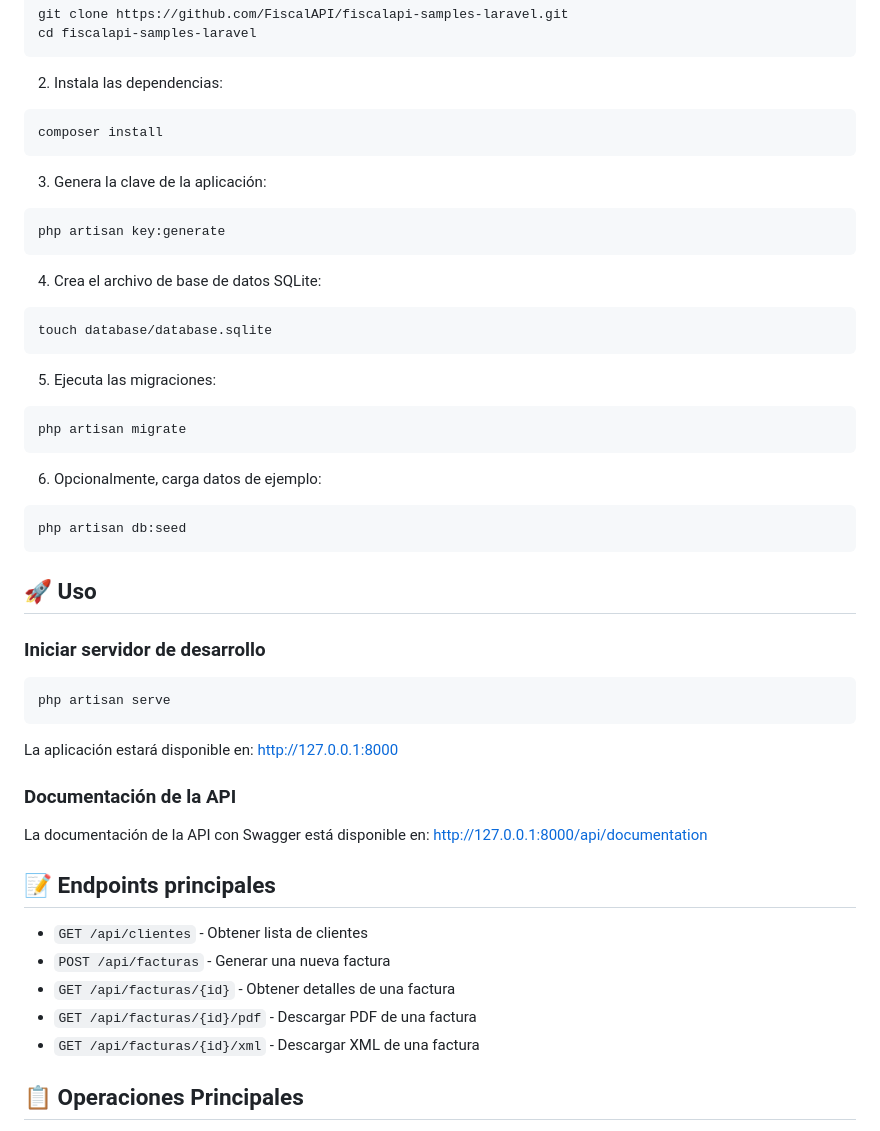
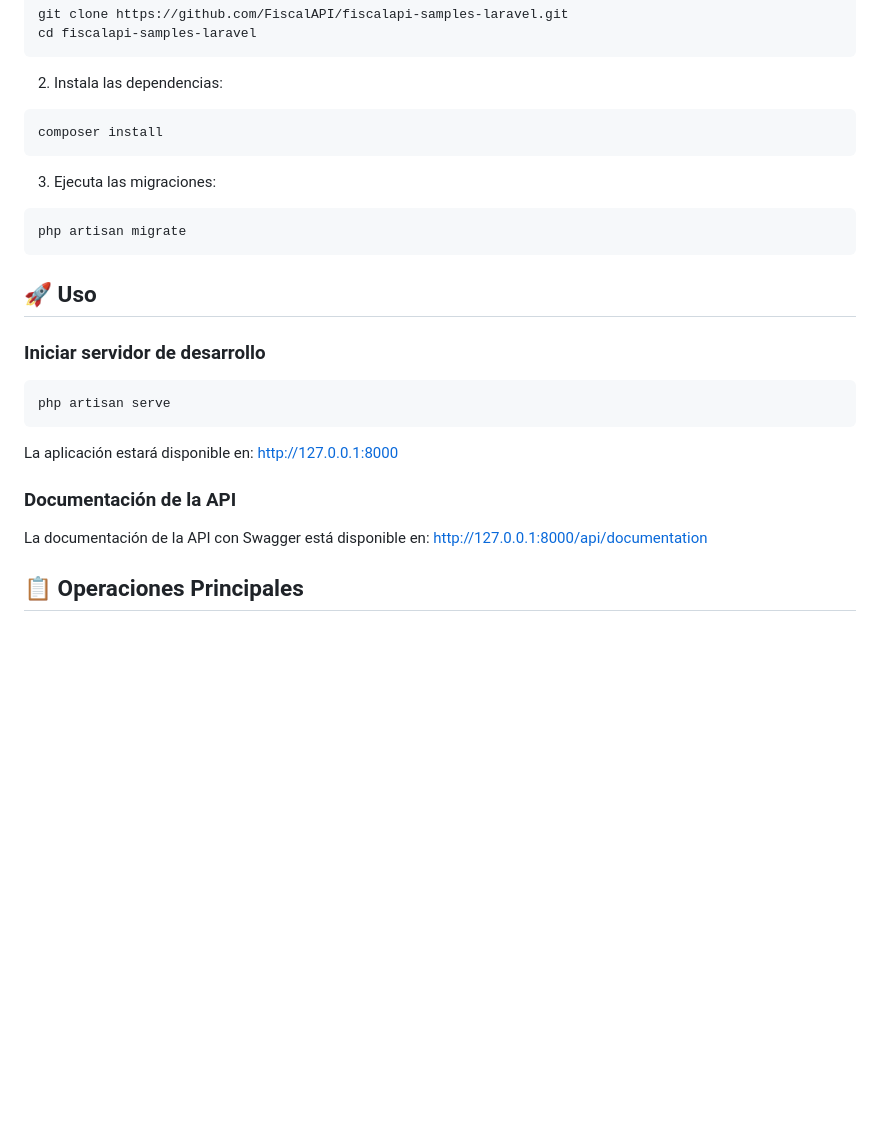
Before and after one commit to FiscalAPI/fiscalapi-samples-laravel, a Markdown page: README.md, the part around the change. GitHub-like rendering; blank space fills up the shorter version.

````diff
--- a/README.md
+++ b/README.md
@@ -64,25 +64,11 @@ cd fiscalapi-samples-laravel
 composer install
 ```
 
-3. Genera la clave de la aplicación:
-```bash
-php artisan key:generate
-```
-
-4. Crea el archivo de base de datos SQLite:
-```bash
-touch database/database.sqlite
-```
-
-5. Ejecuta las migraciones:
+3. Ejecuta las migraciones:
 ```bash
 php artisan migrate
 ```
 
-6. Opcionalmente, carga datos de ejemplo:
-```bash
-php artisan db:seed
-```
 
 ## 🚀 Uso
 
@@ -98,15 +84,6 @@ La aplicación estará disponible en: http://127.0.0.1:8000
 
 La documentación de la API con Swagger está disponible en:
 http://127.0.0.1:8000/api/documentation
-
-## 📝 Endpoints principales
-
-- `GET /api/clientes` - Obtener lista de clientes
-- `POST /api/facturas` - Generar una nueva factura
-- `GET /api/facturas/{id}` - Obtener detalles de una factura
-- `GET /api/facturas/{id}/pdf` - Descargar PDF de una factura
-- `GET /api/facturas/{id}/xml` - Descargar XML de una factura
-
 
 
 ## 📋 Operaciones Principales
````
